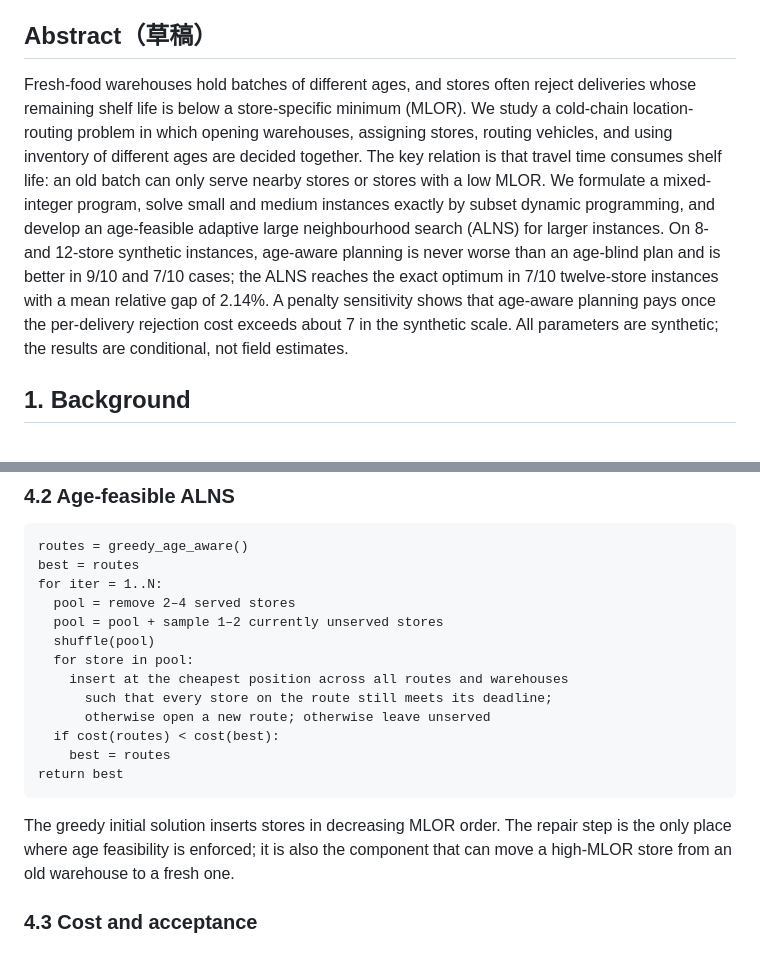
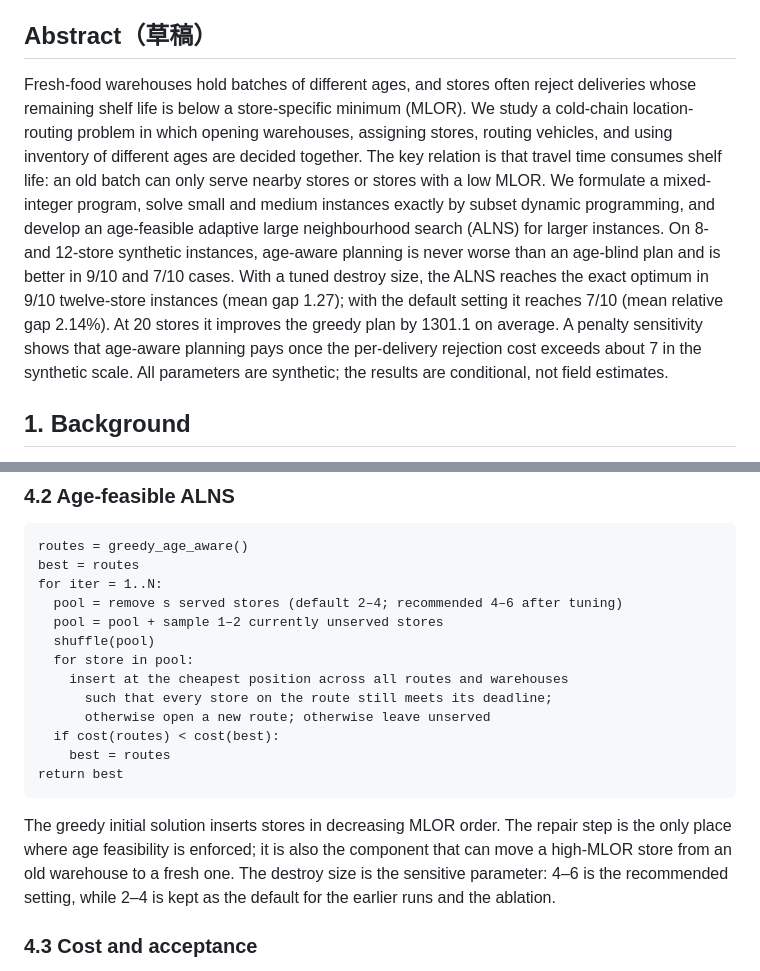
Before and after one commit to BrunsonLiu/OR_contest, a Markdown page: docs/paper/MLOR_DRAFT.md, 2 parts joined by grey strips. Rendered like a GitHub page.

Commit message:
Align the abstract and ALNS description with the tuned result

````diff
--- a/docs/paper/MLOR_DRAFT.md
+++ b/docs/paper/MLOR_DRAFT.md
@@ -4,7 +4,7 @@
 
 ## Abstract（草稿）
 
-Fresh-food warehouses hold batches of different ages, and stores often reject deliveries whose remaining shelf life is below a store-specific minimum (MLOR). We study a cold-chain location-routing problem in which opening warehouses, assigning stores, routing vehicles, and using inventory of different ages are decided together. The key relation is that travel time consumes shelf life: an old batch can only serve nearby stores or stores with a low MLOR. We formulate a mixed-integer program, solve small and medium instances exactly by subset dynamic programming, and develop an age-feasible adaptive large neighbourhood search (ALNS) for larger instances. On 8- and 12-store synthetic instances, age-aware planning is never worse than an age-blind plan and is better in 9/10 and 7/10 cases; the ALNS reaches the exact optimum in 7/10 twelve-store instances with a mean relative gap of 2.14%. A penalty sensitivity shows that age-aware planning pays once the per-delivery rejection cost exceeds about 7 in the synthetic scale. All parameters are synthetic; the results are conditional, not field estimates.
+Fresh-food warehouses hold batches of different ages, and stores often reject deliveries whose remaining shelf life is below a store-specific minimum (MLOR). We study a cold-chain location-routing problem in which opening warehouses, assigning stores, routing vehicles, and using inventory of different ages are decided together. The key relation is that travel time consumes shelf life: an old batch can only serve nearby stores or stores with a low MLOR. We formulate a mixed-integer program, solve small and medium instances exactly by subset dynamic programming, and develop an age-feasible adaptive large neighbourhood search (ALNS) for larger instances. On 8- and 12-store synthetic instances, age-aware planning is never worse than an age-blind plan and is better in 9/10 and 7/10 cases. With a tuned destroy size, the ALNS reaches the exact optimum in 9/10 twelve-store instances (mean gap 1.27); with the default setting it reaches 7/10 (mean relative gap 2.14%). At 20 stores it improves the greedy plan by 1301.1 on average. A penalty sensitivity shows that age-aware planning pays once the per-delivery rejection cost exceeds about 7 in the synthetic scale. All parameters are synthetic; the results are conditional, not field estimates.
 
 ## 1. Background
 
@@ -127,7 +127,7 @@ The route enumeration is dominated by Σ_i Σ_{|S|≤Q} C(J,|S|) |S|!, and the c
 routes = greedy_age_aware()
 best = routes
 for iter = 1..N:
-  pool = remove 2–4 served stores
+  pool = remove s served stores (default 2–4; recommended 4–6 after tuning)
   pool = pool + sample 1–2 currently unserved stores
   shuffle(pool)
   for store in pool:
@@ -139,7 +139,7 @@ for iter = 1..N:
 return best
 ```
 
-The greedy initial solution inserts stores in decreasing MLOR order. The repair step is the only place where age feasibility is enforced; it is also the component that can move a high-MLOR store from an old warehouse to a fresh one.
+The greedy initial solution inserts stores in decreasing MLOR order. The repair step is the only place where age feasibility is enforced; it is also the component that can move a high-MLOR store from an old warehouse to a fresh one. The destroy size is the sensitive parameter: 4–6 is the recommended setting, while 2–4 is kept as the default for the earlier runs and the ablation.
 
 ### 4.3 Cost and acceptance
 
````
